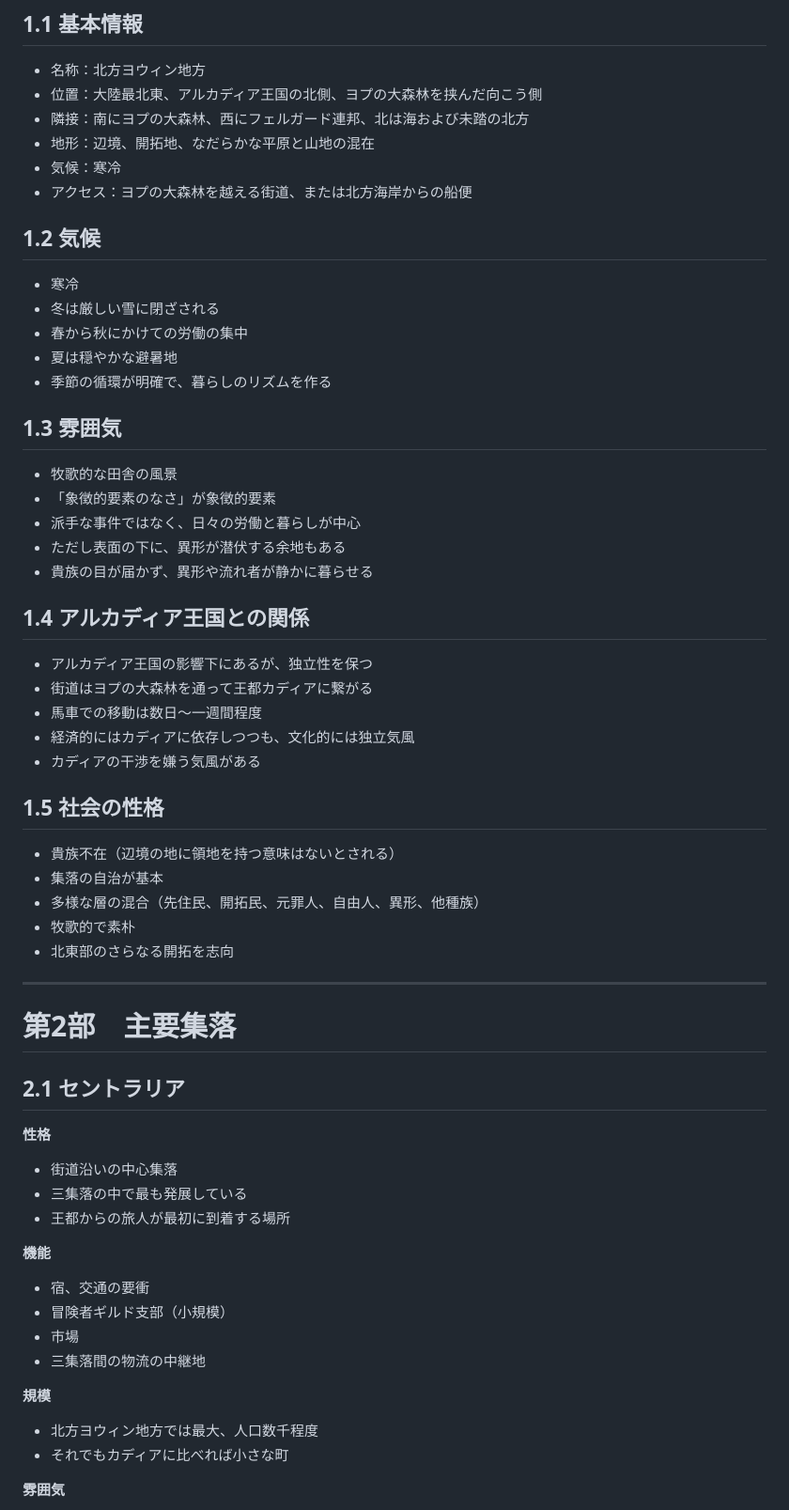
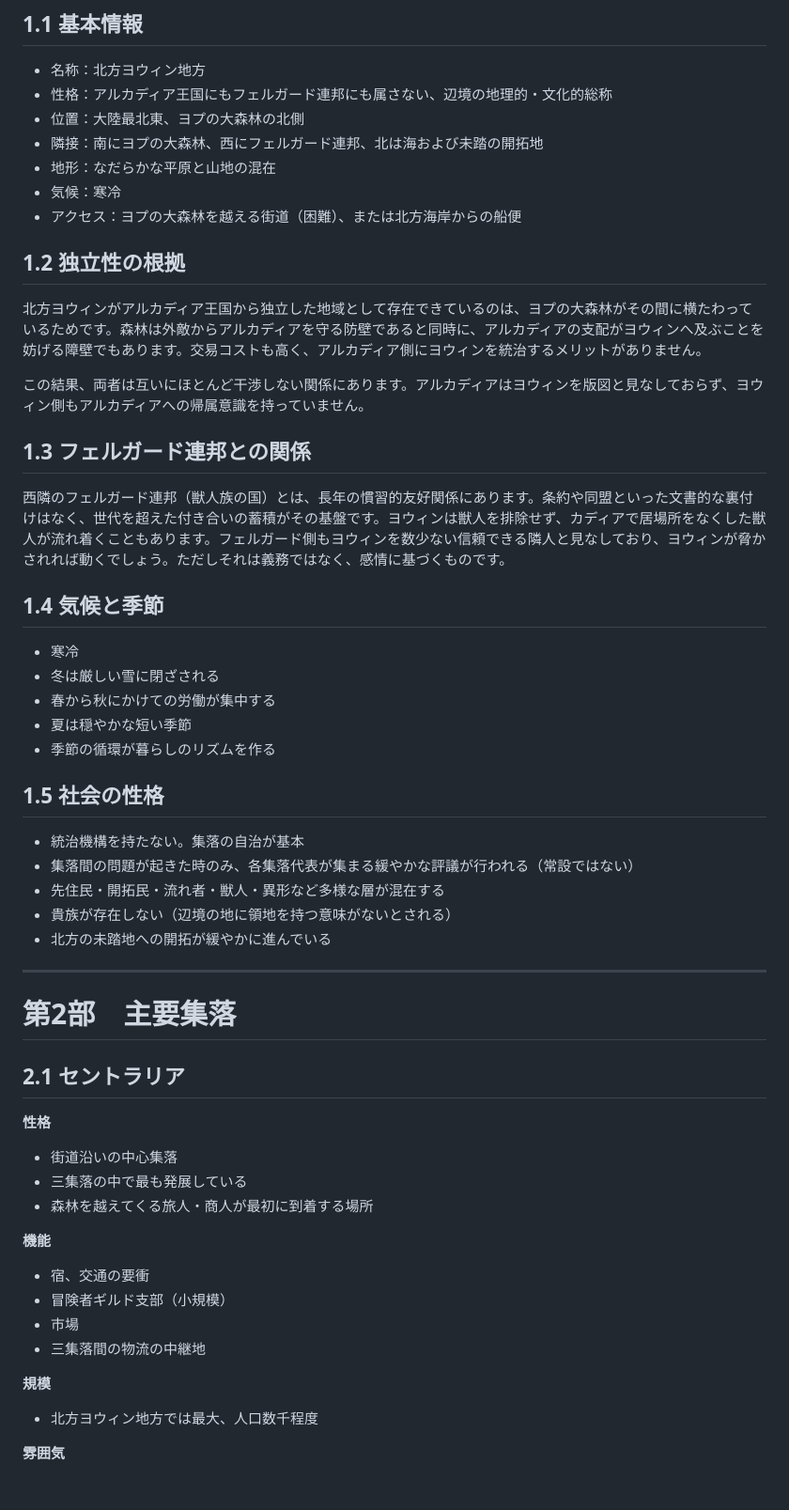
Before and after one commit to Galpeace/TRPG_arcadia, a Markdown page: 3_country_list/北方ヨウィン地方.md, the part around one of its changes. Shown at 94% size. Rendered like a GitHub page; blank space fills up the shorter version.

```diff
--- a/3_country_list/北方ヨウィン地方.md
+++ b/3_country_list/北方ヨウィン地方.md
@@ -29,43 +29,38 @@
 ## 1.1 基本情報
 
 - 名称：北方ヨウィン地方
-- 位置：大陸最北東、アルカディア王国の北側、ヨプの大森林を挟んだ向こう側
-- 隣接：南にヨプの大森林、西にフェルガード連邦、北は海および未踏の北方
-- 地形：辺境、開拓地、なだらかな平原と山地の混在
+- 性格：アルカディア王国にもフェルガード連邦にも属さない、辺境の地理的・文化的総称
+- 位置：大陸最北東、ヨプの大森林の北側
+- 隣接：南にヨプの大森林、西にフェルガード連邦、北は海および未踏の開拓地
+- 地形：なだらかな平原と山地の混在
 - 気候：寒冷
-- アクセス：ヨプの大森林を越える街道、または北方海岸からの船便
+- アクセス：ヨプの大森林を越える街道（困難）、または北方海岸からの船便
 
-## 1.2 気候
+## 1.2 独立性の根拠
+
+北方ヨウィンがアルカディア王国から独立した地域として存在できているのは、ヨプの大森林がその間に横たわっているためです。森林は外敵からアルカディアを守る防壁であると同時に、アルカディアの支配がヨウィンへ及ぶことを妨げる障壁でもあります。交易コストも高く、アルカディア側にヨウィンを統治するメリットがありません。
+
+この結果、両者は互いにほとんど干渉しない関係にあります。アルカディアはヨウィンを版図と見なしておらず、ヨウィン側もアルカディアへの帰属意識を持っていません。
+
+## 1.3 フェルガード連邦との関係
+
+西隣のフェルガード連邦（獣人族の国）とは、長年の慣習的友好関係にあります。条約や同盟といった文書的な裏付けはなく、世代を超えた付き合いの蓄積がその基盤です。ヨウィンは獣人を排除せず、カディアで居場所をなくした獣人が流れ着くこともあります。フェルガード側もヨウィンを数少ない信頼できる隣人と見なしており、ヨウィンが脅かされれば動くでしょう。ただしそれは義務ではなく、感情に基づくものです。
+
+## 1.4 気候と季節
 
 - 寒冷
 - 冬は厳しい雪に閉ざされる
-- 春から秋にかけての労働の集中
-- 夏は穏やかな避暑地
-- 季節の循環が明確で、暮らしのリズムを作る
-
-## 1.3 雰囲気
-
-- 牧歌的な田舎の風景
-- 「象徴的要素のなさ」が象徴的要素
-- 派手な事件ではなく、日々の労働と暮らしが中心
-- ただし表面の下に、異形が潜伏する余地もある
-- 貴族の目が届かず、異形や流れ者が静かに暮らせる
-
-## 1.4 アルカディア王国との関係
-
-- アルカディア王国の影響下にあるが、独立性を保つ
-- 街道はヨプの大森林を通って王都カディアに繋がる
-- 馬車での移動は数日〜一週間程度
-- 経済的にはカディアに依存しつつも、文化的には独立気風
-- カディアの干渉を嫌う気風がある
+- 春から秋にかけての労働が集中する
+- 夏は穏やかな短い季節
+- 季節の循環が暮らしのリズムを作る
 
 ## 1.5 社会の性格
 
-- 貴族不在（辺境の地に領地を持つ意味はないとされる）
-- 集落の自治が基本
-- 多様な層の混合（先住民、開拓民、元罪人、自由人、異形、他種族）
-- 牧歌的で素朴
-- 北東部のさらなる開拓を志向
+- 統治機構を持たない。集落の自治が基本
+- 集落間の問題が起きた時のみ、各集落代表が集まる緩やかな評議が行われる（常設ではない）
+- 先住民・開拓民・流れ者・獣人・異形など多様な層が混在する
+- 貴族が存在しない（辺境の地に領地を持つ意味がないとされる）
+- 北方の未踏地への開拓が緩やかに進んでいる
 
 ----
 
@@ -77,7 +72,7 @@
 
 - 街道沿いの中心集落
 - 三集落の中で最も発展している
-- 王都からの旅人が最初に到着する場所
+- 森林を越えてくる旅人・商人が最初に到着する場所
 
 **機能**
 
@@ -89,7 +84,6 @@
 **規模**
 
 - 北方ヨウィン地方では最大、人口数千程度
-- それでもカディアに比べれば小さな町
 
 **雰囲気**
 
```
Also changed, not shown: other parts of 3_country_list/北方ヨウィン地方.md (+40 -97 lines), 3_country_list/アルカディア王国.md (added, +181 -0 lines), 3_country_list/ヨプの大森林.md (+40 -80 lines).
